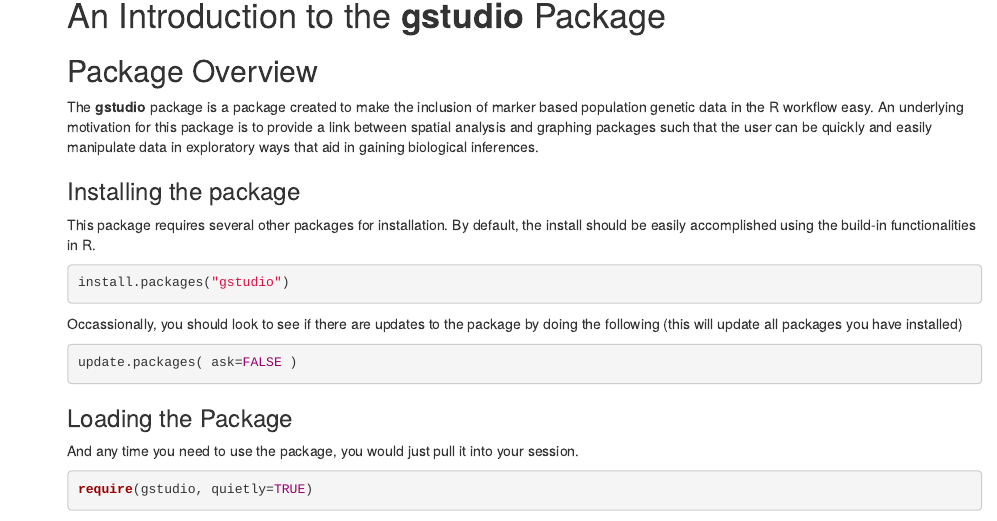
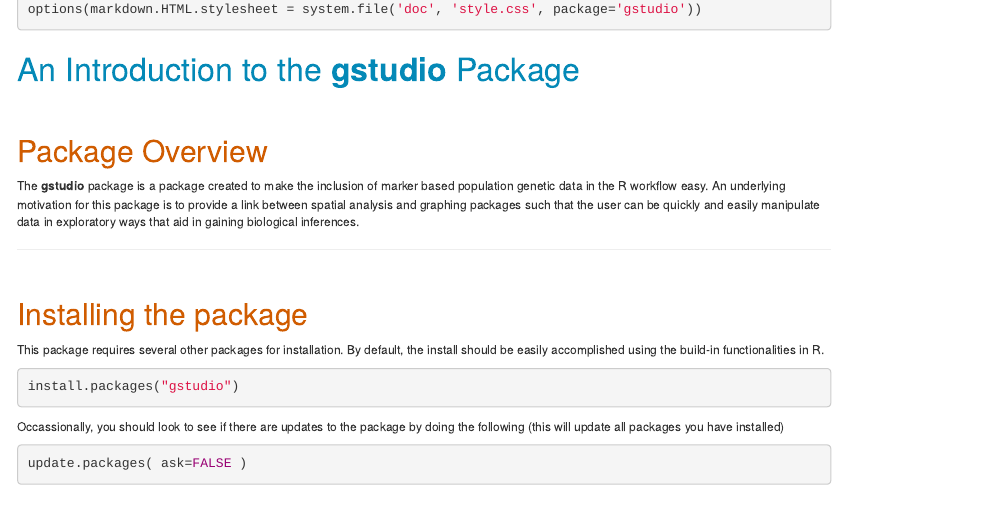
Before and after one commit to dyerlab/gstudio, an R Markdown document (gstudio/inst/doc/gstudio.Rmd): the page in a window 1100 px wide, from its top, and a second part further down, joined at a grey line. Rendered offline with R 4.5, knitr and Pandoc, with nearby package versions; some code elsewhere in the file could not run offline; a font, style sheet, LaTeX package, included part or bibliography that could not be used is replaced or left out; common packages that the code uses without loading them are loaded.

Commit message:
Working on vignette stuff, it just does not seem to be working that well.  Still not fixed but gotta move on.

````diff
--- a/gstudio/inst/doc/gstudio.Rmd
+++ b/gstudio/inst/doc/gstudio.Rmd
@@ -1,10 +1,13 @@
 <!--
-% \VignetteEngine{knitr::knitr}
-% \VignetteIndexEntry{gstudio}
-% \VignetteKeyword{gstudio}
+%\VignetteEngine{knitr}
+%\VignetteIndexEntry{An general vignette for gstudio}
 -->
 
-<link href="http://dyerlab.bio.vcu.edu/media/dyerlab.doc.css" rel="stylesheet"></link>
+<link href="style.css" rel="stylesheet"></link>
+
+```{r css}
+options(markdown.HTML.stylesheet = system.file('doc', 'style.css', package='gstudio'))
+```
 
 ```{r setup, include=FALSE}
 library(knitr)
@@ -22,8 +25,9 @@ The **gstudio**  package is a package created to make the inclusion of marker ba
 
 
 
+---
 
-### Installing the package
+## Installing the package
 
 This package requires several other packages for installation.  By default, the install should be easily accomplished using the build-in functionalities in R.
 
@@ -48,9 +52,8 @@ require(gstudio, quietly=TRUE)
 
 This should get you everything you need. The **gstudio**  package does contain a lot of build-in documentation including a lot of examples.  All the functions and examples associaed with them can be found in the build-in documents available from:
 
-
 ```{r, eval=FALSE}
-help(package="gstudio")
+help(package="gstudio", help_type = 'html')
 ```
 
 At any point if you have any questions about the values or options for a particular function in **gstudio**  or any other package, you can use the  *help.search(func)* or *?* functionality.This file is also kept in sync with the development of the **gstudio**  package (it is in the source packge that you downloaded from CRAN) and will serve as a tutorial for your use of this package.  If there are any questions that you may have regarding this package, feel free to contact [Rodney Dyer](mailto://rjdyer@vcu.edu) and I will get back to you as soon as possible.
--- a/gstudio/inst/doc/style.css
+++ b/gstudio/inst/doc/style.css
@@ -1,7 +1,7 @@
 body {
   padding: 30px;
   max-width: 900px;
-  font-size: 10pt;
+  font-size: 9pt;
 }
 
 h1 {
````
Also changed, not shown: gstudio/R/permute_ci.R (+1 -1 lines), gstudio/inst/doc/gstudio.Rmd (13 more changed lines), 2 other files.
